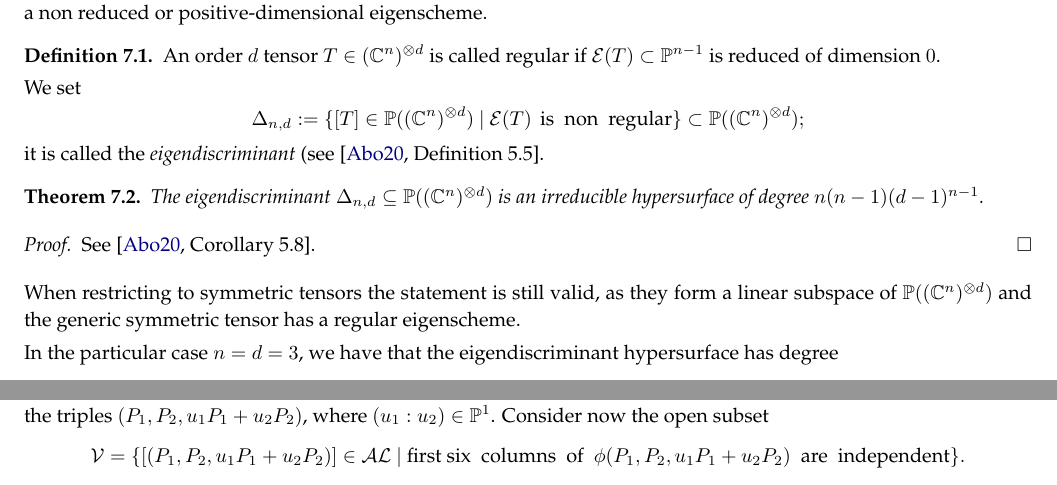
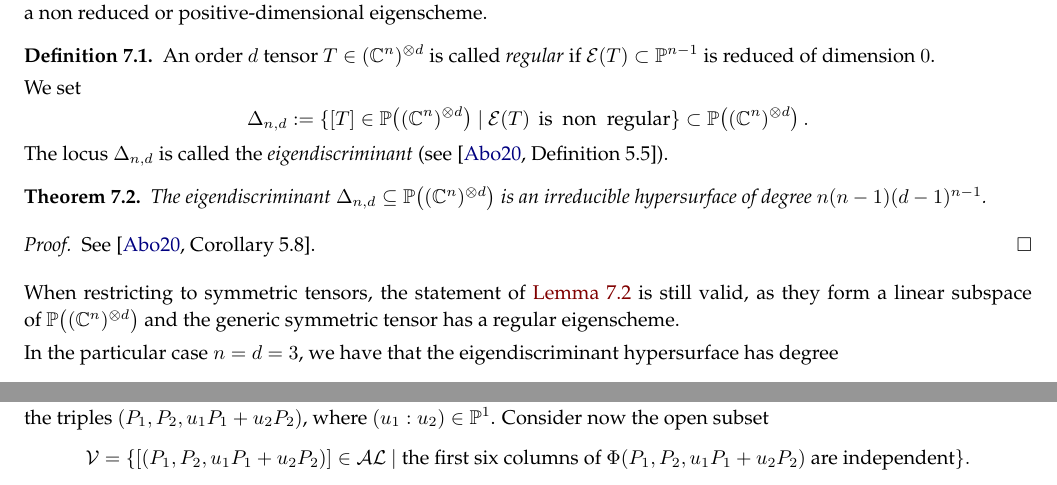
Before and after one commit to MatteoGallet/AlignedEigenpoints, a LaTeX paper (i_magnifici_3.tex): two parts of page 19 of 30, joined at a grey line, cut so that both start at the same text. Compiled offline with pdfLaTeX.

Commit message:
Piccoli cambiamenti al teorema {theorem:irreducible}.

```diff
--- a/i_magnifici_3.tex
+++ b/i_magnifici_3.tex
@@ -1755,18 +1755,18 @@ The results of the previous sections allow one to determine the dimension and th
 at least one aligned triple of eigenpoints. We first recall a result by Abo concerning the locus of cubics with a non reduced or positive-dimensional eigenscheme.
 
 \begin{definition}
-    An order $d$ tensor $T \in (\C^n)^{\otimes d}$ is called regular if $\Eig{T}\subset \p^{n-1}$ is reduced of dimension $0$.
-
+    An order $d$ tensor $T \in (\C^n)^{\otimes d}$ is called \emph{regular} if $\Eig{T}\subset \p^{n-1}$ is reduced of dimension $0$.
 
 We set
 $$
-\Delta_{n,d}:=\{[T]\in \p ((\C^n)^{\otimes d}) \ | \ \Eig{T} \textrm{\ is \ non \ regular} \}\subset \p ((\C^n)^{\otimes d}) ;
-$$
-it is called the {\it eigendiscriminant} (see \cite[Definition 5.5]{Abo}.
+\Delta_{n,d} := \{[T]\in \p \bigl( (\C^n)^{\otimes d} \bigr) \ | \ \Eig{T} \textrm{\ is \ non \ regular} \} \subset \p \bigl( (\C^n)^{\otimes d} \bigr) \,.
+$$
+The locus~$\Delta_{n,d}$ is called the \emph{eigendiscriminant} (see \cite[Definition 5.5]{Abo}).
 \end{definition}
 
 \begin{theorem}
-   The eigendiscriminant $\Delta_{n,d}\subseteq \p ((\C^n)^{\otimes d})$ is an irreducible hypersurface of
+\label{theorem:eigendiscriminant}
+   The eigendiscriminant $\Delta_{n,d}\subseteq \p \bigl( (\C^n)^{\otimes d} \bigr)$ is an irreducible hypersurface of
    degree $n(n-1)(d-1)^{n-1}$.
 \end{theorem}
 
@@ -1774,8 +1774,7 @@ it is called the {\it eigendiscriminant} (see \cite[Definition 5.5]{Abo}.
     See \cite[Corollary 5.8]{Abo}.
 \end{proof}
 
-When restricting to symmetric tensors the statement is still valid, as they form a linear subspace of
-$\p ((\C^n)^{\otimes d})$ and the generic symmetric tensor has a regular eigenscheme.
+When restricting to symmetric tensors, the statement of \Cref{theorem:eigendiscriminant} is still valid, as they form a linear subspace of~$\p \bigl( (\C^n)^{\otimes d} \bigr)$ and the generic symmetric tensor has a regular eigenscheme.
 
 In the particular case $n=d=3$, we have that
 the eigendiscriminant hypersurface has degree
@@ -1800,8 +1800,8 @@ The variety~$\mathcal{L}$ is an irreducible hypersurface.
 \begin{proof}
 Consider the symmetric product $(\p^2) ^{(3)}$ and set $\mathcal {AL} \subset (\p^2) ^{(3)}$ to be the locus of unordered triples of distinct aligned points. Observe that $\mathcal {AL}$ is irreducible of dimension $5$ as its closure is the hypersurface given by the vanishing of the determinant of the order $3$ matrix of the coordinates of three general points. Alternatively, the closure of the locus $\mathcal {AL}$ can be seen as the symmetric quotient of the projective line bundle $\sF \subset \p^2 \times \p^2 \times \p^2$ parametrized by the triples $(P_1, P_2, u_1 P_1 +u_2P_2)$, where $(u_1:u_2) \in \p^1$. Consider now the open subset
 $$
-\sV = \{ [(P_1, P_2, u_1 P_1 +u_2P_2)]\in \mathcal {AL} \ | \ \text{first\ six \ columns \ of \ $\phi
-(P_1, P_2, u_1 P_1 +u_2P_2)$ \ are \ independent}\}.
+\sV = \{ [(P_1, P_2, u_1 P_1 +u_2P_2)] \in \mathcal {AL} \ | \ \text{the\ first\ six\ columns\ of\ } \Phi
+(P_1, P_2, u_1 P_1 +u_2P_2) \text{\ are\ independent}\}.
 $$
 Then for $[(P_1, P_2, u_1 P_1 +u_2P_2)]\in \sV$, the coefficients of any element
 $[f] =[{\mathcal B} \cdot w_f]$ of the linear system
```
Also changed, not shown: i_magnifici_3.tex (14 more changed lines).
